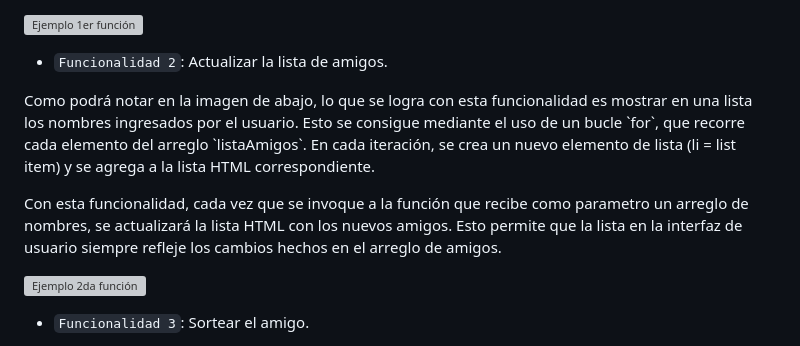
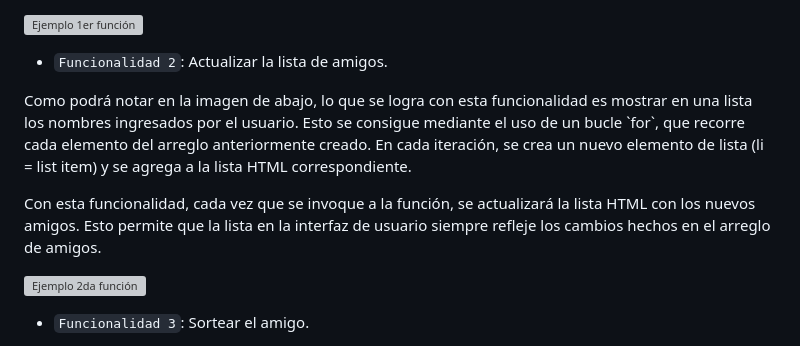
Before and after one commit to IUmesFK/Challenge-Amigo-Secreto, a Markdown page: README.md, the part around the change. Drawn GitHub-style; grey boxes are pictures that could not be loaded.

Commit message:
cambios en el README.md

```diff
--- a/README.md
+++ b/README.md
@@ -38,9 +38,9 @@
 
 - `Funcionalidad 2`: Actualizar la lista de amigos.
 
-<p>Como podrá notar en la imagen de abajo, lo que se logra con esta funcionalidad es mostrar en una lista los nombres ingresados por el usuario. Esto se consigue mediante el uso de un bucle `for`, que recorre cada elemento del arreglo `listaAmigos`. En cada iteración, se crea un nuevo elemento de lista (li = list item) y se agrega a la lista HTML correspondiente.</p>
+<p>Como podrá notar en la imagen de abajo, lo que se logra con esta funcionalidad es mostrar en una lista los nombres ingresados por el usuario. Esto se consigue mediante el uso de un bucle `for`, que recorre cada elemento del arreglo anteriormente creado. En cada iteración, se crea un nuevo elemento de lista (li = list item) y se agrega a la lista HTML correspondiente.</p>
 
-<p>Con esta funcionalidad, cada vez que se invoque a la función que recibe como parametro un arreglo de nombres, se actualizará la lista HTML con los nuevos amigos. Esto permite que la lista en la interfaz de usuario siempre refleje los cambios hechos en el arreglo de amigos.</p>
+<p>Con esta funcionalidad, cada vez que se invoque a la función, se actualizará la lista HTML con los nuevos amigos. Esto permite que la lista en la interfaz de usuario siempre refleje los cambios hechos en el arreglo de amigos.</p>
 
   ![Ejemplo 2da función](https://github.com/user-attachments/assets/a1eb1abb-09b5-4c6a-b5a1-1ebbd8e561ae)
 
```
